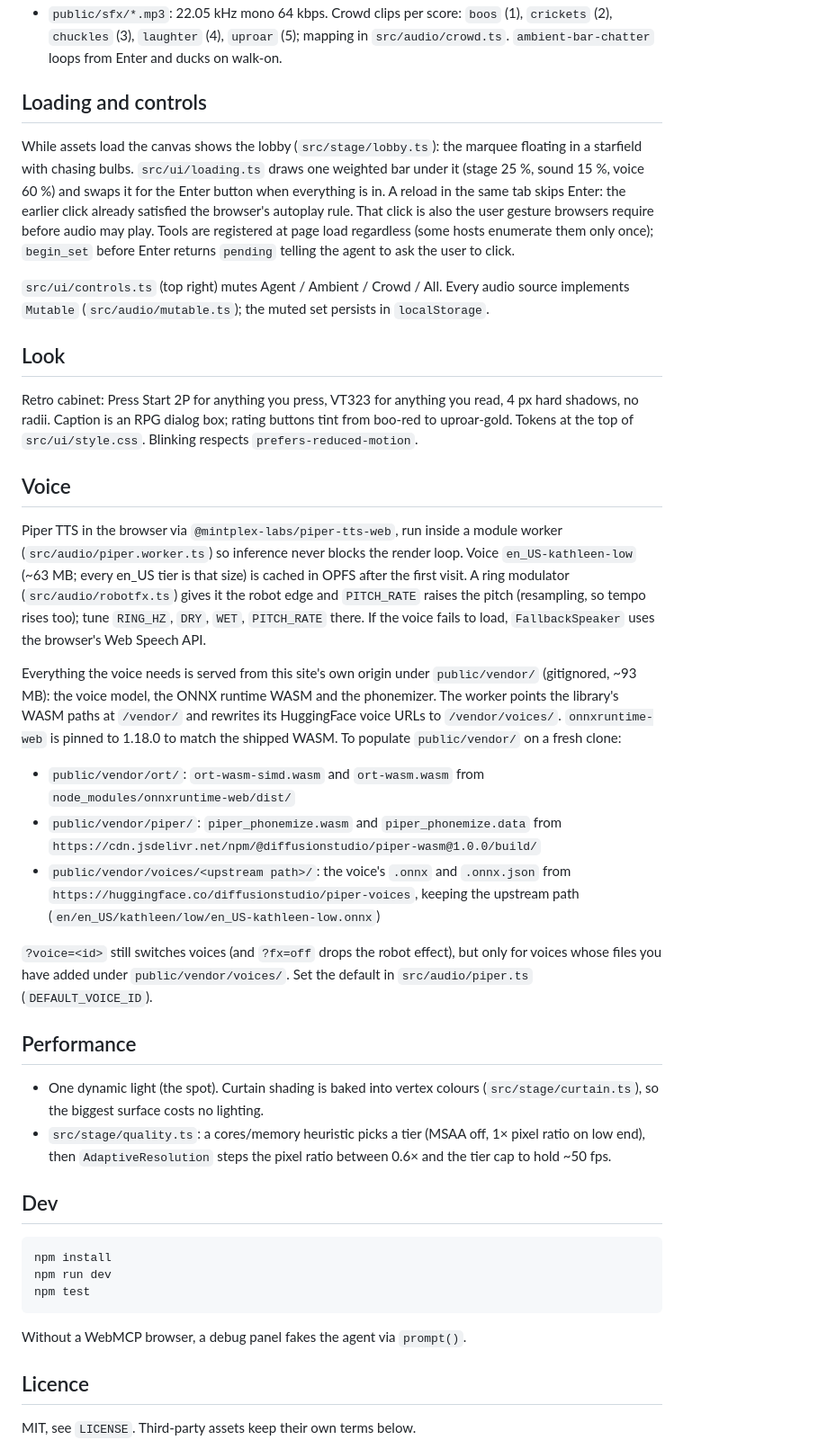
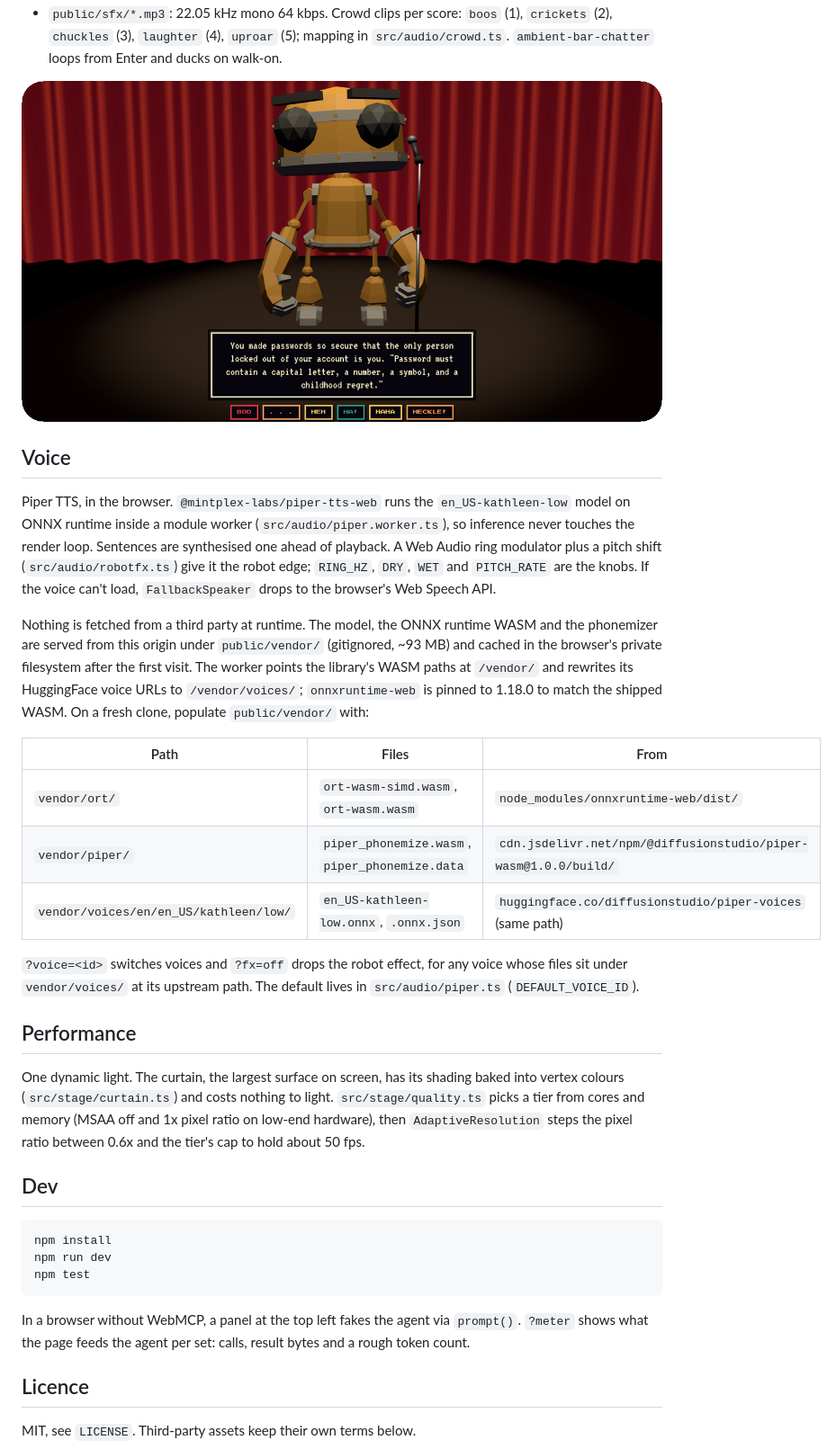
Before and after one commit to nick72k/openmic, a Markdown page: README.md, the part around the change printed below. Shown: that part at 90% size. GitHub-like rendering; pictures changed too: docs/hero.png (added).

Commit message:
Add badges and update copy, performance and dev notes
Badges for the live site, WebMCP, TypeScript, Vite, Three.js, Piper,
Vitest and the licence, with the marquee under them and a stage shot
below the asset notes. The voice section leads with what the reader
needs (worker, pipelining, self-hosted assets) and lists the files to
fetch on a fresh clone as a table.

````diff
--- a/README.md
+++ b/README.md
@@ -50,66 +61,44 @@ Each layer talks only to the one below it.
   mapping in `src/audio/crowd.ts`. `ambient-bar-chatter` loops from Enter
   and ducks on walk-on.
 
-## Loading and controls
+<p align="center"><img src="docs/hero.png" width="800" alt="The robot comic at the mic with a joke in the dialog box and the reaction row beneath"></p>
 
-While assets load the canvas shows the lobby (`src/stage/lobby.ts`): the
-marquee floating in a starfield with chasing bulbs. `src/ui/loading.ts` draws one weighted
-bar under it (stage 25 %, sound 15 %, voice 60 %) and swaps it for the Enter
-button when everything is in. A reload in the same tab skips Enter: the
-earlier click already satisfied the browser's autoplay rule. That click is
-also the user gesture browsers require before audio may play. Tools are
-registered at page load regardless (some hosts enumerate them only once);
-`begin_set` before Enter returns `pending` telling the agent to ask the user
-to click.
-
-`src/ui/controls.ts` (top right) mutes Agent / Ambient / Crowd / All. Every
-audio source implements `Mutable` (`src/audio/mutable.ts`); the muted set
-persists in `localStorage`.
-
-## Look
-
-Retro cabinet: Press Start 2P for anything you press, VT323 for anything you
-read, 4 px hard shadows, no radii. Caption is an RPG dialog box; rating
-buttons tint from boo-red to uproar-gold. Tokens at the top of
-`src/ui/style.css`. Blinking respects `prefers-reduced-motion`.
 
 ## Voice
 
-Piper TTS in the browser via `@mintplex-labs/piper-tts-web`, run inside a
-module worker (`src/audio/piper.worker.ts`) so inference never blocks the
-render loop. Voice `en_US-kathleen-low` (~63 MB; every en_US tier is that
-size) is cached in OPFS after the first visit. A ring modulator
-(`src/audio/robotfx.ts`) gives it the robot edge and `PITCH_RATE` raises
-the pitch (resampling, so tempo rises too); tune `RING_HZ`, `DRY`, `WET`,
-`PITCH_RATE` there. If the voice fails to load, `FallbackSpeaker` uses the
-browser's Web Speech API.
+Piper TTS, in the browser. `@mintplex-labs/piper-tts-web` runs the
+`en_US-kathleen-low` model on ONNX runtime inside a module worker
+(`src/audio/piper.worker.ts`), so inference never touches the render loop.
+Sentences are synthesised one ahead of playback. A Web Audio ring modulator
+plus a pitch shift (`src/audio/robotfx.ts`) give it the robot edge; `RING_HZ`,
+`DRY`, `WET` and `PITCH_RATE` are the knobs. If the voice can't load,
+`FallbackSpeaker` drops to the browser's Web Speech API.
 
-Everything the voice needs is served from this site's own origin under
-`public/vendor/` (gitignored, ~93 MB): the voice model, the ONNX runtime
-WASM and the phonemizer. The worker points the library's WASM paths at
-`/vendor/` and rewrites its HuggingFace voice URLs to `/vendor/voices/`.
-`onnxruntime-web` is pinned to 1.18.0 to match the shipped WASM. To
-populate `public/vendor/` on a fresh clone:
+Nothing is fetched from a third party at runtime. The model, the ONNX
+runtime WASM and the phonemizer are served from this origin under
+`public/vendor/` (gitignored, ~93 MB) and cached in the browser's private
+filesystem after the first visit. The worker points the library's WASM
+paths at `/vendor/` and rewrites its HuggingFace voice URLs to
+`/vendor/voices/`; `onnxruntime-web` is pinned to 1.18.0 to match the
+shipped WASM. On a fresh clone, populate `public/vendor/` with:
 
-- `public/vendor/ort/`: `ort-wasm-simd.wasm` and `ort-wasm.wasm` from
-  `node_modules/onnxruntime-web/dist/`
-- `public/vendor/piper/`: `piper_phonemize.wasm` and `piper_phonemize.data`
-  from `https://cdn.jsdelivr.net/npm/@diffusionstudio/piper-wasm@1.0.0/build/`
-- `public/vendor/voices/<upstream path>/`: the voice's `.onnx` and
-  `.onnx.json` from `https://huggingface.co/diffusionstudio/piper-voices`,
-  keeping the upstream path (`en/en_US/kathleen/low/en_US-kathleen-low.onnx`)
+| Path | Files | From |
+|---|---|---|
+| `vendor/ort/` | `ort-wasm-simd.wasm`, `ort-wasm.wasm` | `node_modules/onnxruntime-web/dist/` |
+| `vendor/piper/` | `piper_phonemize.wasm`, `piper_phonemize.data` | `cdn.jsdelivr.net/npm/@diffusionstudio/piper-wasm@1.0.0/build/` |
+| `vendor/voices/en/en_US/kathleen/low/` | `en_US-kathleen-low.onnx`, `.onnx.json` | `huggingface.co/diffusionstudio/piper-voices` (same path) |
 
-`?voice=<id>` still switches voices (and `?fx=off` drops the robot effect),
-but only for voices whose files you have added under `public/vendor/voices/`.
-Set the default in `src/audio/piper.ts` (`DEFAULT_VOICE_ID`).
+`?voice=<id>` switches voices and `?fx=off` drops the robot effect, for any
+voice whose files sit under `vendor/voices/` at its upstream path. The
+default lives in `src/audio/piper.ts` (`DEFAULT_VOICE_ID`).
 
 ## Performance
 
-- One dynamic light (the spot). Curtain shading is baked into vertex colours
-  (`src/stage/curtain.ts`), so the biggest surface costs no lighting.
-- `src/stage/quality.ts`: a cores/memory heuristic picks a tier (MSAA off, 1×
-  pixel ratio on low end), then `AdaptiveResolution` steps the pixel ratio
-  between 0.6× and the tier cap to hold ~50 fps.
+One dynamic light. The curtain, the largest surface on screen, has its
+shading baked into vertex colours (`src/stage/curtain.ts`) and costs nothing
+to light. `src/stage/quality.ts` picks a tier from cores and memory (MSAA
+off and 1x pixel ratio on low-end hardware), then `AdaptiveResolution`
+steps the pixel ratio between 0.6x and the tier's cap to hold about 50 fps.
 
 ## Dev
 
@@ -119,7 +108,9 @@ npm run dev
 npm test
 ```
 
-Without a WebMCP browser, a debug panel fakes the agent via `prompt()`.
+In a browser without WebMCP, a panel at the top left fakes the agent via
+`prompt()`. `?meter` shows what the page feeds the agent per set: calls,
+result bytes and a rough token count.
 
 ## Licence
 
````
Also changed, not shown: other parts of README.md (+11 -0 lines), docs/marquee.png (added).
